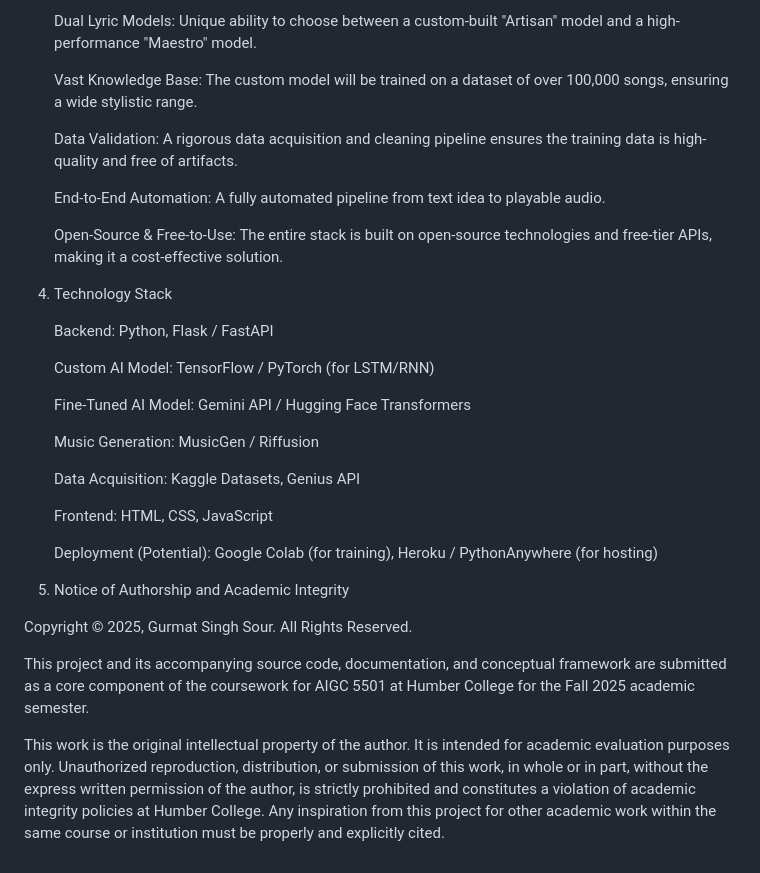
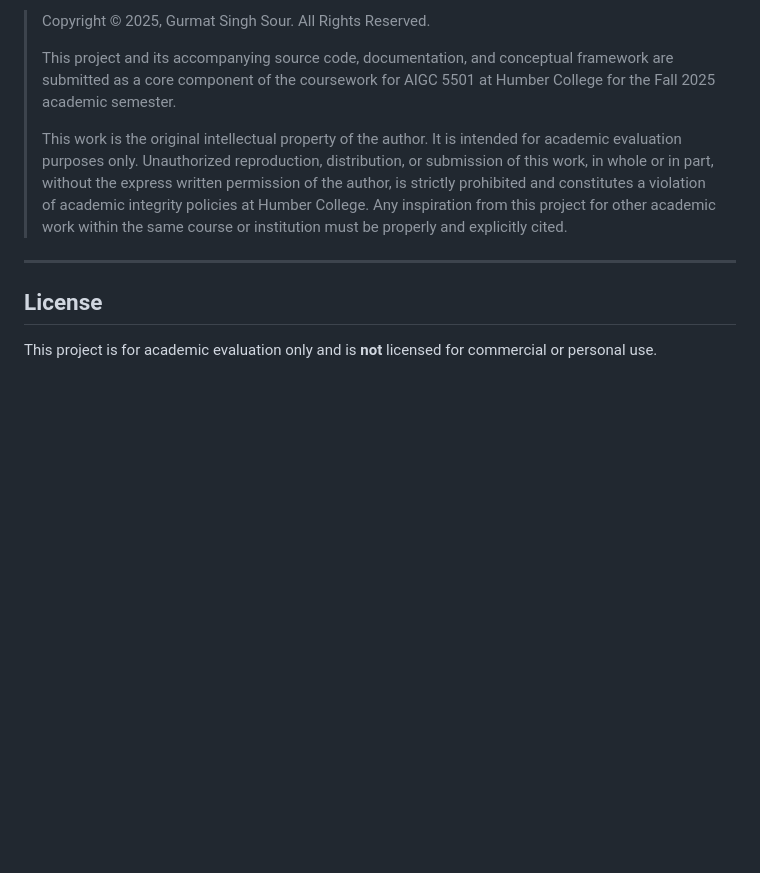
Before and after one commit to gurmatsinghsour/Song-Generator, a Markdown page: README.md, the part around one of its changes. GitHub-like rendering; blank space fills up the shorter version.

```diff
--- a/README.md
+++ b/README.md
@@ -35,34 +71,12 @@ The application operates on a clear, multi-stage workflow designed for modularit
 
-    Dual Lyric Models: Unique ability to choose between a custom-built "Artisan" model and a high-performance "Maestro" model.
+> Copyright © 2025, Gurmat Singh Sour. All Rights Reserved.
+>
+> This project and its accompanying source code, documentation, and conceptual framework are submitted as a core component of the coursework for AIGC 5501 at Humber College for the Fall 2025 academic semester.
+>
+>This work is the original intellectual property of the author. It is intended for academic evaluation purposes only. Unauthorized reproduction, distribution, or submission of this work, in whole or in part, without the express written permission of the author, is strictly prohibited and constitutes a violation of academic integrity policies at Humber College. Any inspiration from this project for other academic work within the same course or institution must be properly and explicitly cited.
 
-    Vast Knowledge Base: The custom model will be trained on a dataset of over 100,000 songs, ensuring a wide stylistic range.
+---
 
-    Data Validation: A rigorous data acquisition and cleaning pipeline ensures the training data is high-quality and free of artifacts.
+## License
 
-    End-to-End Automation: A fully automated pipeline from text idea to playable audio.
-
-    Open-Source & Free-to-Use: The entire stack is built on open-source technologies and free-tier APIs, making it a cost-effective solution.
-
-4. Technology Stack
-
-    Backend: Python, Flask / FastAPI
-
-    Custom AI Model: TensorFlow / PyTorch (for LSTM/RNN)
-
-    Fine-Tuned AI Model: Gemini API / Hugging Face Transformers
-
-    Music Generation: MusicGen / Riffusion
-
-    Data Acquisition: Kaggle Datasets, Genius API
-
-    Frontend: HTML, CSS, JavaScript
-
-    Deployment (Potential): Google Colab (for training), Heroku / PythonAnywhere (for hosting)
-
-5. Notice of Authorship and Academic Integrity
-
-Copyright © 2025, Gurmat Singh Sour. All Rights Reserved.
-
-This project and its accompanying source code, documentation, and conceptual framework are submitted as a core component of the coursework for AIGC 5501 at Humber College for the Fall 2025 academic semester.
-
-This work is the original intellectual property of the author. It is intended for academic evaluation purposes only. Unauthorized reproduction, distribution, or submission of this work, in whole or in part, without the express written permission of the author, is strictly prohibited and constitutes a violation of academic integrity policies at Humber College. Any inspiration from this project for other academic work within the same course or institution must be properly and explicitly cited.
+This project is for academic evaluation only and is **not** licensed for commercial or personal use.
```
Also changed, not shown: other parts of README.md (+55 -19 lines).
